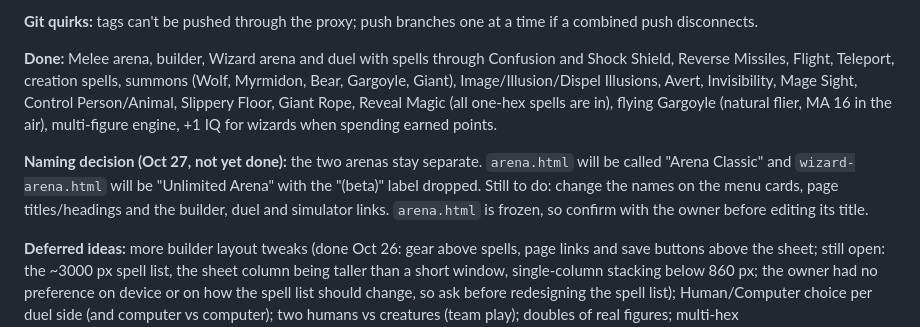
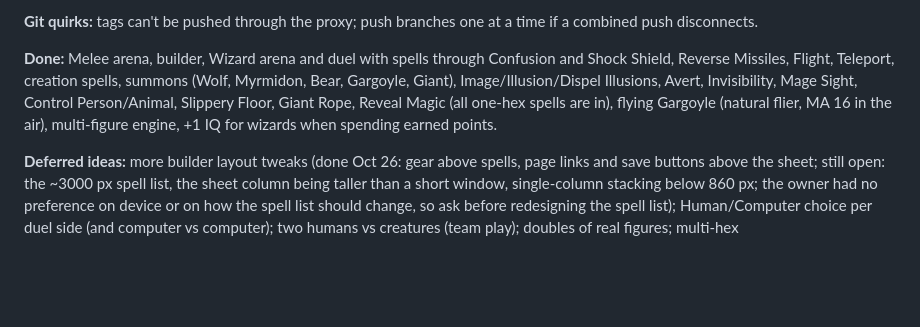
Before and after one commit to Zaddiq/melee-combat-game, a Markdown page: HANDOFF.md, the part around the change. Drawn GitHub-style; blank space fills up the shorter version.

Commit message:
Handoff: remove a stale note (the arena rename is already done)
Co-Authored-By: Claude Sonnet 5.5 <noreply@anthropic.com>
Claude-Session: https://claude.ai/code/session_01KiM9h6UdjP5NxM8ct2oBjd

```diff
--- a/HANDOFF.md
+++ b/HANDOFF.md
@@ -14,8 +14,6 @@
 
 **Done:** Melee arena, builder, Wizard arena and duel with spells through Confusion and Shock Shield, Reverse Missiles, Flight, Teleport, creation spells, summons (Wolf, Myrmidon, Bear, Gargoyle, Giant), Image/Illusion/Dispel Illusions, Avert, Invisibility, Mage Sight, Control Person/Animal, Slippery Floor, Giant Rope, Reveal Magic (all one-hex spells are in), flying Gargoyle (natural flier, MA 16 in the air), multi-figure engine, +1 IQ for wizards when spending earned points.
 
-**Naming decision (Oct 27, not yet done):** the two arenas stay separate. `arena.html` will be called "Arena Classic" and `wizard-arena.html` will be "Unlimited Arena" with the "(beta)" label dropped. Still to do: change the names on the menu cards, page titles/headings and the builder, duel and simulator links. `arena.html` is frozen, so confirm with the owner before editing its title.
-
 **Deferred ideas:** more builder layout tweaks (done Oct 26: gear above spells, page links and save buttons above the sheet; still open: the ~3000 px spell list, the sheet column being taller than a short window, single-column stacking below 860 px; the owner had no preference on device or on how the spell list should change, so ask before redesigning the spell list); Human/Computer choice per duel side (and computer vs computer); two humans vs creatures (team play); doubles of real figures; multi-hex images/illusions/creations; dragons; orders to creatures; hidden movement for Invisibility; a figure in an adjoining hex freeing someone else's Rope; spells still not in: the multi-hex versions (3-/4-/7-Hex Fire, Shadow, Image, Illusion, Wall), Megahex Avert and Megahex Sleep, Summon Small Dragon and Summon Dragon. The owner is holding the multi-hex work until flying over a figure is worked out.
 
 **Known limits:** fliers can't pass over another figure; fire damage uses shortest path count; Lightning doesn't blast walls; minions can't grapple; some random duels stalemate legitimately. Live site and tablet play not verified by Claude.
```
